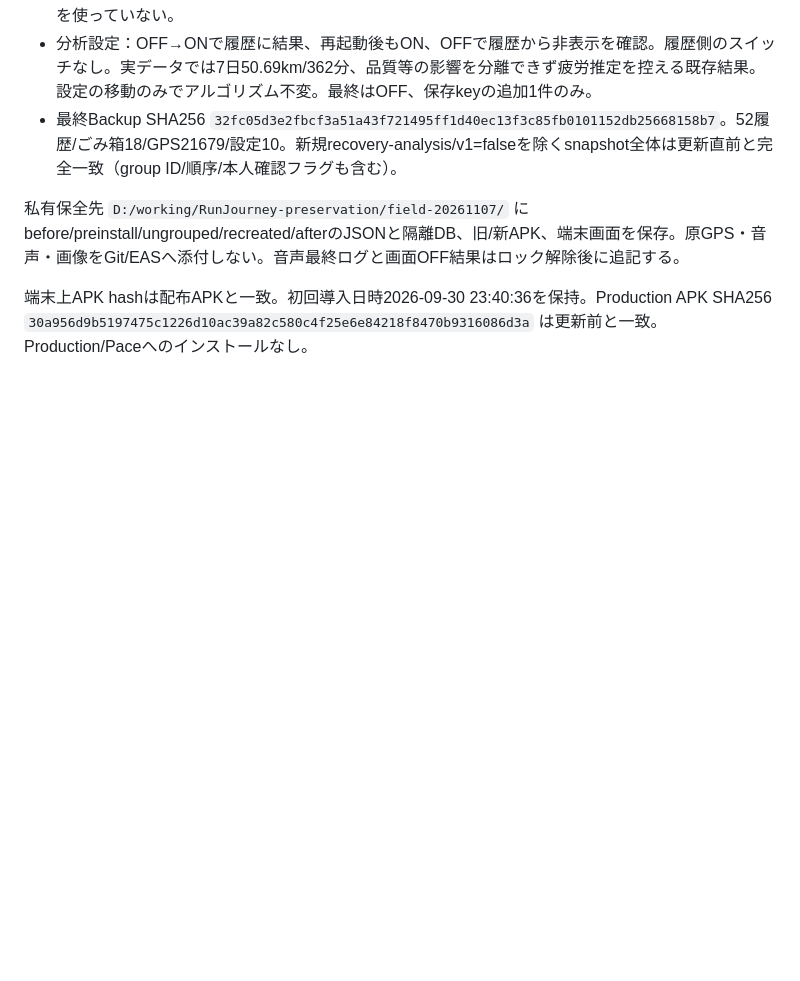
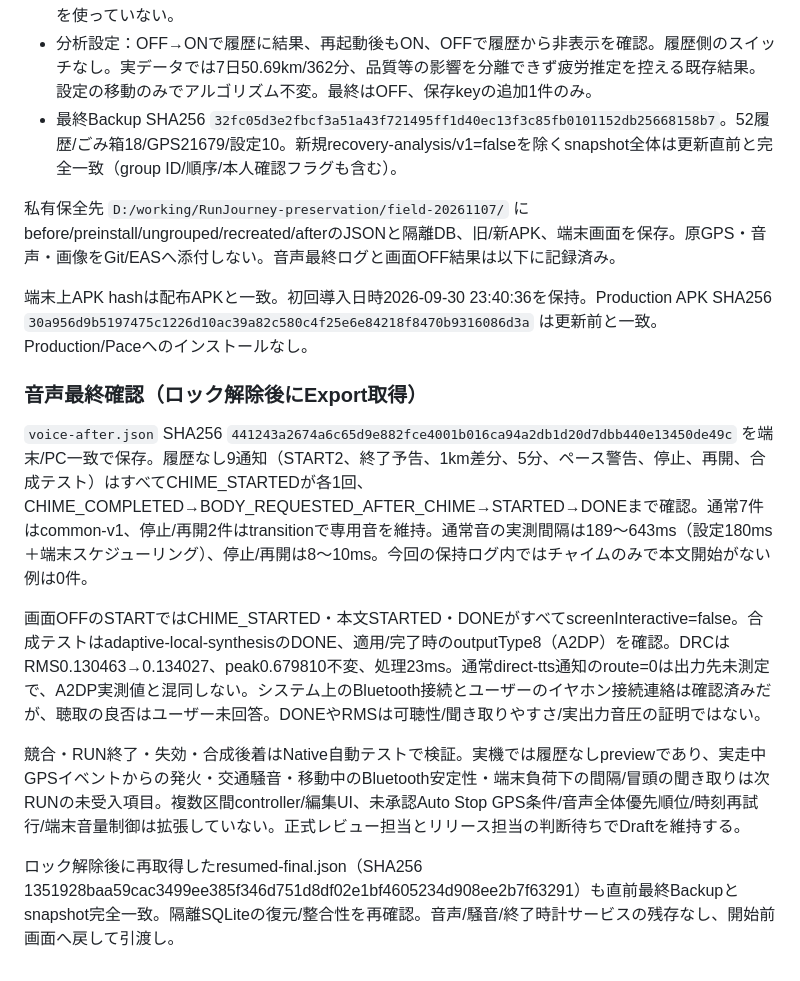
Before and after one commit to yshtysht8sh10-glitch/RunJourney, a Markdown page: docs/field-20261107-v26.md, the part around the change. GitHub-like rendering; blank space fills up the shorter version.

Commit message:
Complete v26 voice and screen-off device verification record

```diff
--- a/docs/field-20261107-v26.md
+++ b/docs/field-20261107-v26.md
@@ -45,6 +45,16 @@ Test v26実装SHA `fc299b0887b1d9c604e3b5416d247ea423b1ee93`、[APK](https://exp
 - 分析設定：OFF→ONで履歴に結果、再起動後もON、OFFで履歴から非表示を確認。履歴側のスイッチなし。実データでは7日50.69km/362分、品質等の影響を分離できず疲労推定を控える既存結果。設定の移動のみでアルゴリズム不変。最終はOFF、保存keyの追加1件のみ。
 - 最終Backup SHA256 `32fc05d3e2fbcf3a51a43f721495ff1d40ec13f3c85fb0101152db25668158b7`。52履歴/ごみ箱18/GPS21679/設定10。新規recovery-analysis/v1=falseを除くsnapshot全体は更新直前と完全一致（group ID/順序/本人確認フラグも含む）。
 
-私有保全先 `D:/working/RunJourney-preservation/field-20261107/` にbefore/preinstall/ungrouped/recreated/afterのJSONと隔離DB、旧/新APK、端末画面を保存。原GPS・音声・画像をGit/EASへ添付しない。音声最終ログと画面OFF結果はロック解除後に追記する。
+私有保全先 `D:/working/RunJourney-preservation/field-20261107/` にbefore/preinstall/ungrouped/recreated/afterのJSONと隔離DB、旧/新APK、端末画面を保存。原GPS・音声・画像をGit/EASへ添付しない。音声最終ログと画面OFF結果は以下に記録済み。
 
 端末上APK hashは配布APKと一致。初回導入日時2026-09-30 23:40:36を保持。Production APK SHA256 `30a956d9b5197475c1226d10ac39a82c580c4f25e6e84218f8470b9316086d3a` は更新前と一致。Production/Paceへのインストールなし。
+
+### 音声最終確認（ロック解除後にExport取得）
+
+`voice-after.json` SHA256 `441243a2674a6c65d9e882fce4001b016ca94a2db1d20d7dbb440e13450de49c` を端末/PC一致で保存。履歴なし9通知（START2、終了予告、1km差分、5分、ペース警告、停止、再開、合成テスト）はすべてCHIME_STARTEDが各1回、CHIME_COMPLETED→BODY_REQUESTED_AFTER_CHIME→STARTED→DONEまで確認。通常7件はcommon-v1、停止/再開2件はtransitionで専用音を維持。通常音の実測間隔は189〜643ms（設定180ms＋端末スケジューリング）、停止/再開は8〜10ms。今回の保持ログ内ではチャイムのみで本文開始がない例は0件。
+
+画面OFFのSTARTではCHIME_STARTED・本文STARTED・DONEがすべてscreenInteractive=false。合成テストはadaptive-local-synthesisのDONE、適用/完了時のoutputType8（A2DP）を確認。DRCはRMS0.130463→0.134027、peak0.679810不変、処理23ms。通常direct-tts通知のroute=0は出力先未測定で、A2DP実測値と混同しない。システム上のBluetooth接続とユーザーのイヤホン接続連絡は確認済みだが、聴取の良否はユーザー未回答。DONEやRMSは可聴性/聞き取りやすさ/実出力音圧の証明ではない。
+
+競合・RUN終了・失効・合成後着はNative自動テストで検証。実機では履歴なしpreviewであり、実走中GPSイベントからの発火・交通騒音・移動中のBluetooth安定性・端末負荷下の間隔/冒頭の聞き取りは次RUNの未受入項目。複数区間controller/編集UI、未承認Auto Stop GPS条件/音声全体優先順位/時刻再試行/端末音量制御は拡張していない。正式レビュー担当とリリース担当の判断待ちでDraftを維持する。
+
+ロック解除後に再取得したresumed-final.json（SHA256 1351928baa59cac3499ee385f346d751d8df02e1bf4605234d908ee2b7f63291）も直前最終Backupとsnapshot完全一致。隔離SQLiteの復元/整合性を再確認。音声/騒音/終了時計サービスの残存なし、開始前画面へ戻して引渡し。
```
